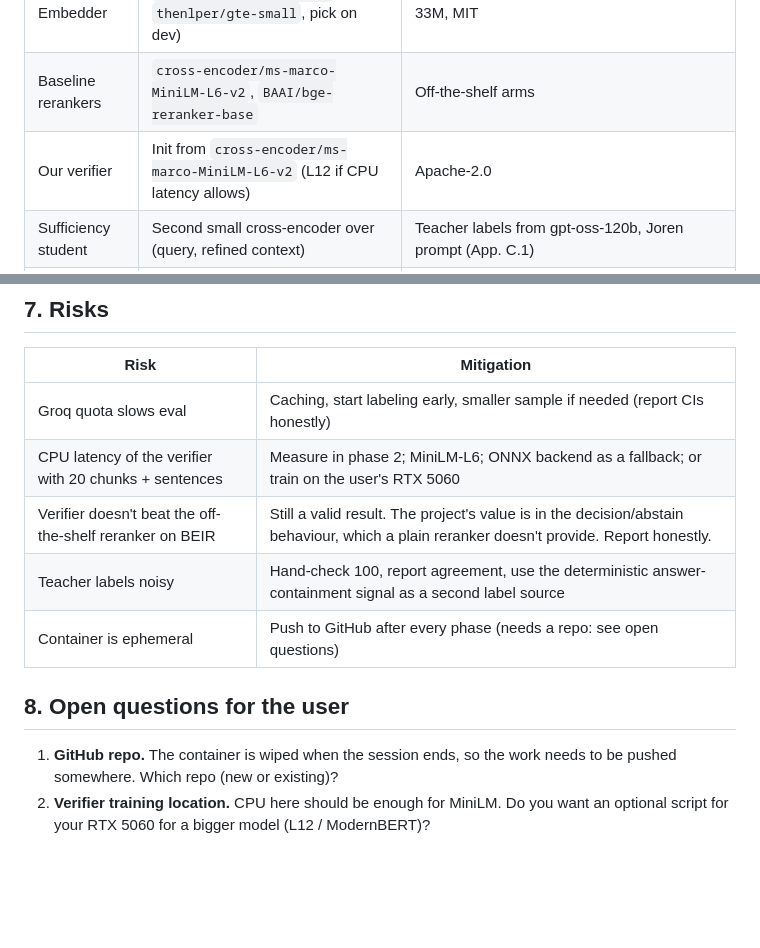
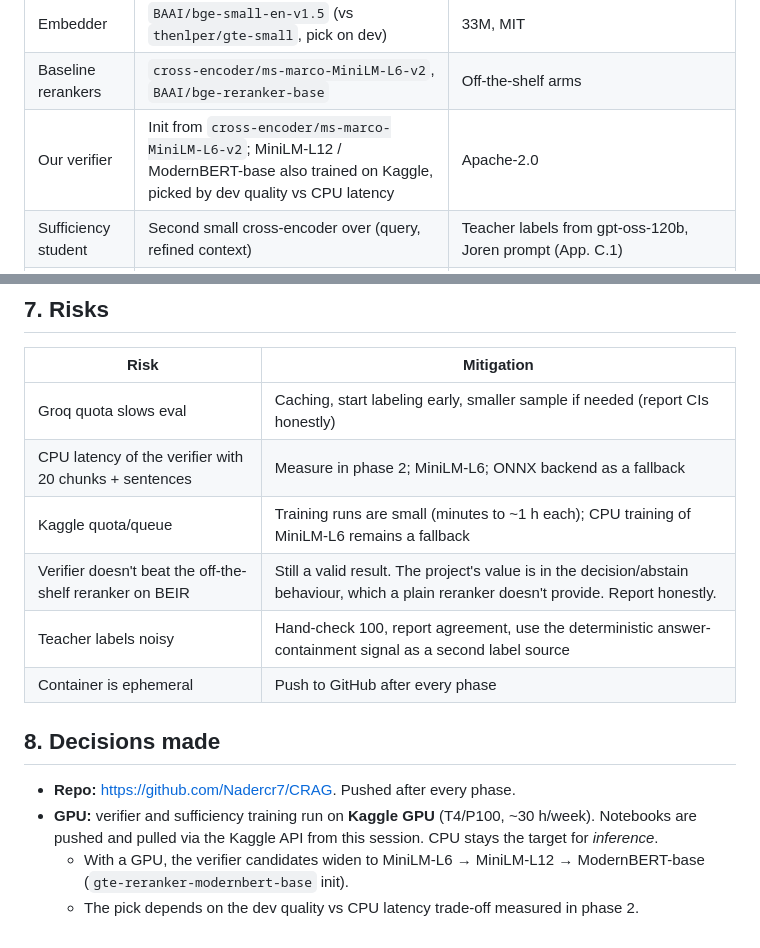
Before and after one commit to Nadercr7/CRAG, a Markdown page: PLAN.md, 2 parts joined by grey strips. GitHub-like rendering; blank space fills up the shorter version.

Commit message:
Plan: record repo and Kaggle GPU decisions
Co-Authored-By: Claude Opus 5.5 <noreply@anthropic.com>
Claude-Session: https://claude.ai/code/session_01Rq2wM2rDEGe7F1rM1teX5E

```diff
--- a/PLAN.md
+++ b/PLAN.md
@@ -73,7 +73,7 @@ Every request returns a **trace**: scores, decision, rewritten query, kept and d
 | Verifier training | MS MARCO subset (~50k queries) + HotpotQA train + BEIR train splits where they exist | Hard negatives mined from our own hybrid retriever, then counterfactual negatives. No test queries are ever used for training. |
 | Embedder | `BAAI/bge-small-en-v1.5` (vs `thenlper/gte-small`, pick on dev) | 33M, MIT |
 | Baseline rerankers | `cross-encoder/ms-marco-MiniLM-L6-v2`, `BAAI/bge-reranker-base` | Off-the-shelf arms |
-| Our verifier | Init from `cross-encoder/ms-marco-MiniLM-L6-v2` (L12 if CPU latency allows) | Apache-2.0 |
+| Our verifier | Init from `cross-encoder/ms-marco-MiniLM-L6-v2`; MiniLM-L12 / ModernBERT-base also trained on Kaggle, picked by dev quality vs CPU latency | Apache-2.0 |
 | Sufficiency student | Second small cross-encoder over (query, refined context) | Teacher labels from gpt-oss-120b, Joren prompt (App. C.1) |
 | LLM | Groq `openai/gpt-oss-120b` (answers, teacher), `openai/gpt-oss-20b` (rewrite) | Judge only where the deterministic metrics can't decide; the judge comes from a different family (`qwen/qwen3.8-27b`) |
 
@@ -170,12 +170,15 @@ Phases 4 and 6 consume Groq quota, so they start early and run in the background
 | Risk | Mitigation |
 |---|---|
 | Groq quota slows eval | Caching, start labeling early, smaller sample if needed (report CIs honestly) |
-| CPU latency of the verifier with 20 chunks + sentences | Measure in phase 2; MiniLM-L6; ONNX backend as a fallback; or train on the user's RTX 5060 |
+| CPU latency of the verifier with 20 chunks + sentences | Measure in phase 2; MiniLM-L6; ONNX backend as a fallback |
+| Kaggle quota/queue | Training runs are small (minutes to ~1 h each); CPU training of MiniLM-L6 remains a fallback |
 | Verifier doesn't beat the off-the-shelf reranker on BEIR | Still a valid result. The project's value is in the decision/abstain behaviour, which a plain reranker doesn't provide. Report honestly. |
 | Teacher labels noisy | Hand-check 100, report agreement, use the deterministic answer-containment signal as a second label source |
-| Container is ephemeral | Push to GitHub after every phase (needs a repo: see open questions) |
+| Container is ephemeral | Push to GitHub after every phase |
 
-## 8. Open questions for the user
+## 8. Decisions made
 
-1. **GitHub repo.** The container is wiped when the session ends, so the work needs to be pushed somewhere. Which repo (new or existing)?
-2. **Verifier training location.** CPU here should be enough for MiniLM. Do you want an optional script for your RTX 5060 for a bigger model (L12 / ModernBERT)?
+- **Repo:** https://github.com/Nadercr7/CRAG. Pushed after every phase.
+- **GPU:** verifier and sufficiency training run on **Kaggle GPU** (T4/P100, ~30 h/week). Notebooks are pushed and pulled via the Kaggle API from this session. CPU stays the target for *inference*.
+  - With a GPU, the verifier candidates widen to MiniLM-L6 → MiniLM-L12 → ModernBERT-base (`gte-reranker-modernbert-base` init).
+  - The pick depends on the dev quality vs CPU latency trade-off measured in phase 2.
```
